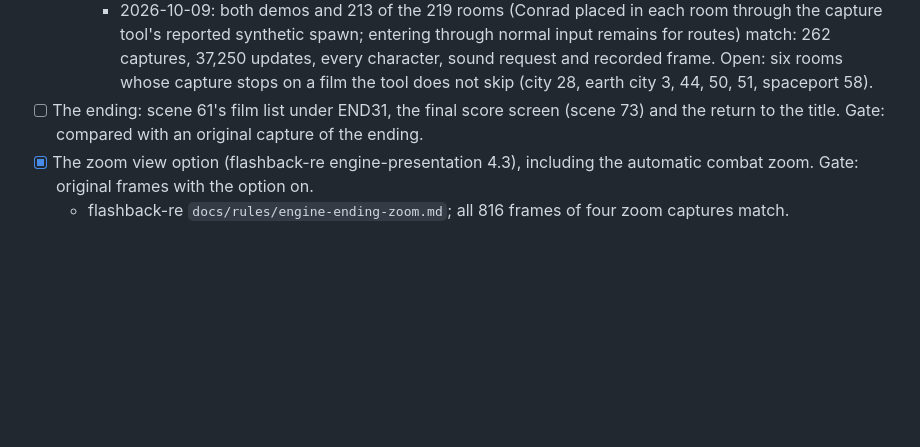
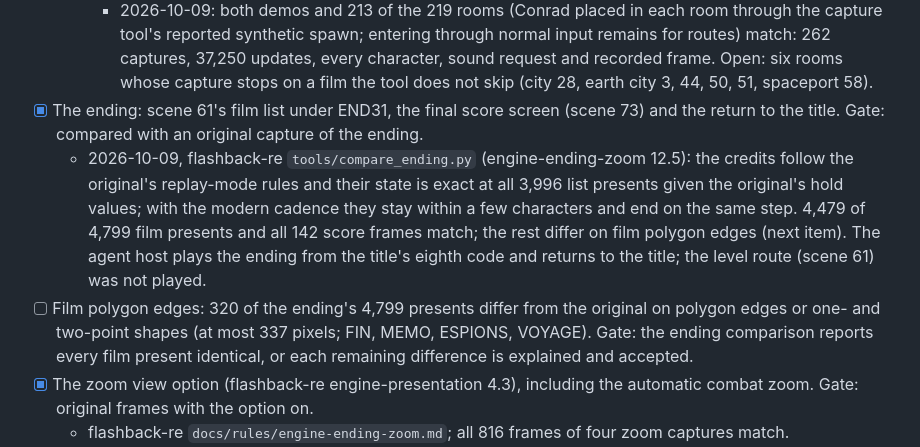
Before and after one commit to jdmichaud/flashbackz, a Markdown page: PLAN.md, the part around the change. Rendered like a GitHub page; blank space fills up the shorter version.

Commit message:
plan: the ending is done; film polygon edges remain
Co-Authored-By: Claude Opus 5.5 <noreply@anthropic.com>

```diff
--- a/PLAN.md
+++ b/PLAN.md
@@ -126,8 +126,18 @@ Browser/WebAssembly support is excluded by the user; native Linux is the current
       routes) match: 262 captures, 37,250 updates, every character, sound request and recorded
       frame. Open: six rooms whose capture stops on a film the tool does not skip (city 28,
       earth city 3, 44, 50, 51, spaceport 58).
-- [ ] The ending: scene 61's film list under END31, the final score screen (scene 73) and the
+- [x] The ending: scene 61's film list under END31, the final score screen (scene 73) and the
   return to the title. Gate: compared with an original capture of the ending.
+  - 2026-10-09, flashback-re `tools/compare_ending.py` (engine-ending-zoom 12.5): the credits
+    follow the original's replay-mode rules and their state is exact at all 3,996 list presents
+    given the original's hold values; with the modern cadence they stay within a few characters
+    and end on the same step. 4,479 of 4,799 film presents and all 142 score frames match; the
+    rest differ on film polygon edges (next item). The agent host plays the ending from the
+    title's eighth code and returns to the title; the level route (scene 61) was not played.
+- [ ] Film polygon edges: 320 of the ending's 4,799 presents differ from the original on polygon
+  edges or one- and two-point shapes (at most 337 pixels; FIN, MEMO, ESPIONS, VOYAGE). Gate: the
+  ending comparison reports every film present identical, or each remaining difference is
+  explained and accepted.
 - [x] The zoom view option (flashback-re engine-presentation 4.3), including the automatic
   combat zoom. Gate: original frames with the option on.
   - flashback-re `docs/rules/engine-ending-zoom.md`; all 816 frames of four zoom captures match.
```
